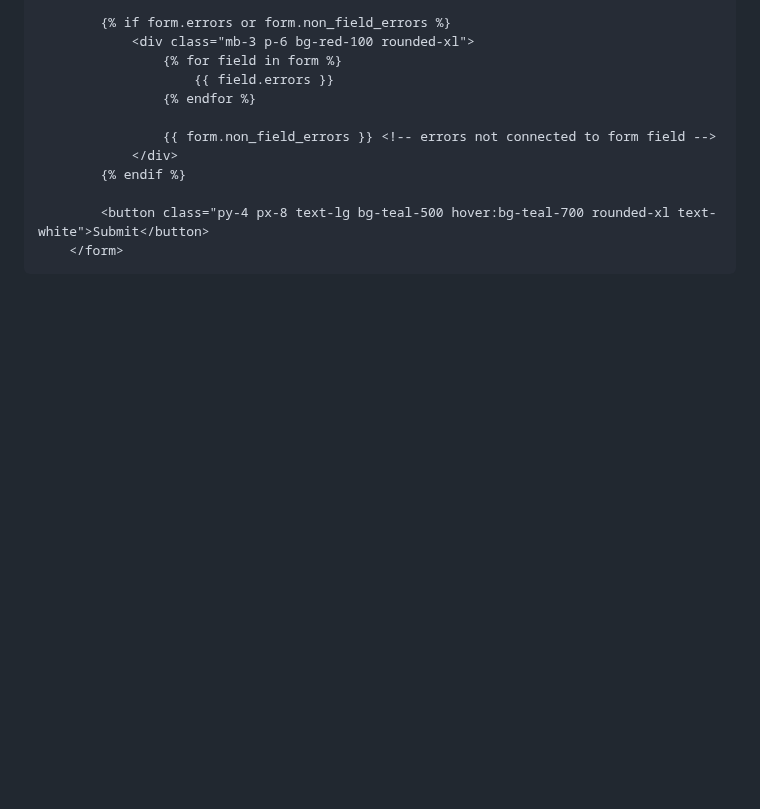
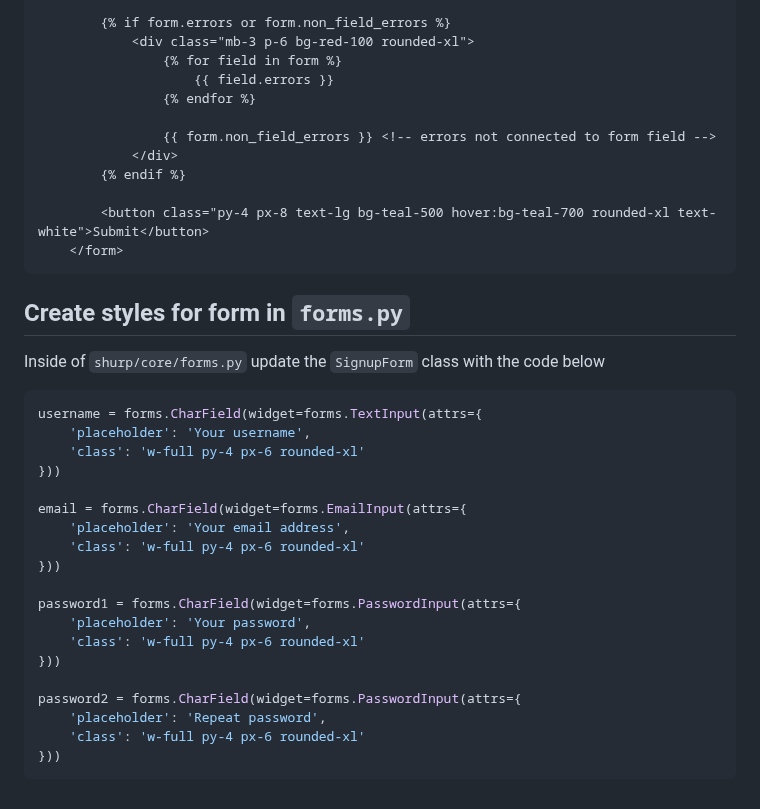
Before and after one commit to HarunaDev/django-oline-marketplace, a Markdown page: tut.md, the part around the change. Rendered like a GitHub page; blank space fills up the shorter version.

Commit message:
updated tut.md notes

````diff
--- a/tut.md
+++ b/tut.md
@@ -711,3 +711,29 @@ Inside of `shurp/core/templates/core/signup.html` update the form section with t
         <button class="py-4 px-8 text-lg bg-teal-500 hover:bg-teal-700 rounded-xl text-white">Submit</button>
     </form>
 ```
+
+## Create styles for form in `forms.py`
+
+Inside of `shurp/core/forms.py` update the `SignupForm` class with the code below
+
+```python
+username = forms.CharField(widget=forms.TextInput(attrs={
+    'placeholder': 'Your username',
+    'class': 'w-full py-4 px-6 rounded-xl'
+}))
+
+email = forms.CharField(widget=forms.EmailInput(attrs={
+    'placeholder': 'Your email address',
+    'class': 'w-full py-4 px-6 rounded-xl'
+}))
+
+password1 = forms.CharField(widget=forms.PasswordInput(attrs={
+    'placeholder': 'Your password',
+    'class': 'w-full py-4 px-6 rounded-xl'
+}))
+
+password2 = forms.CharField(widget=forms.PasswordInput(attrs={
+    'placeholder': 'Repeat password',
+    'class': 'w-full py-4 px-6 rounded-xl'
+}))
+```
````
